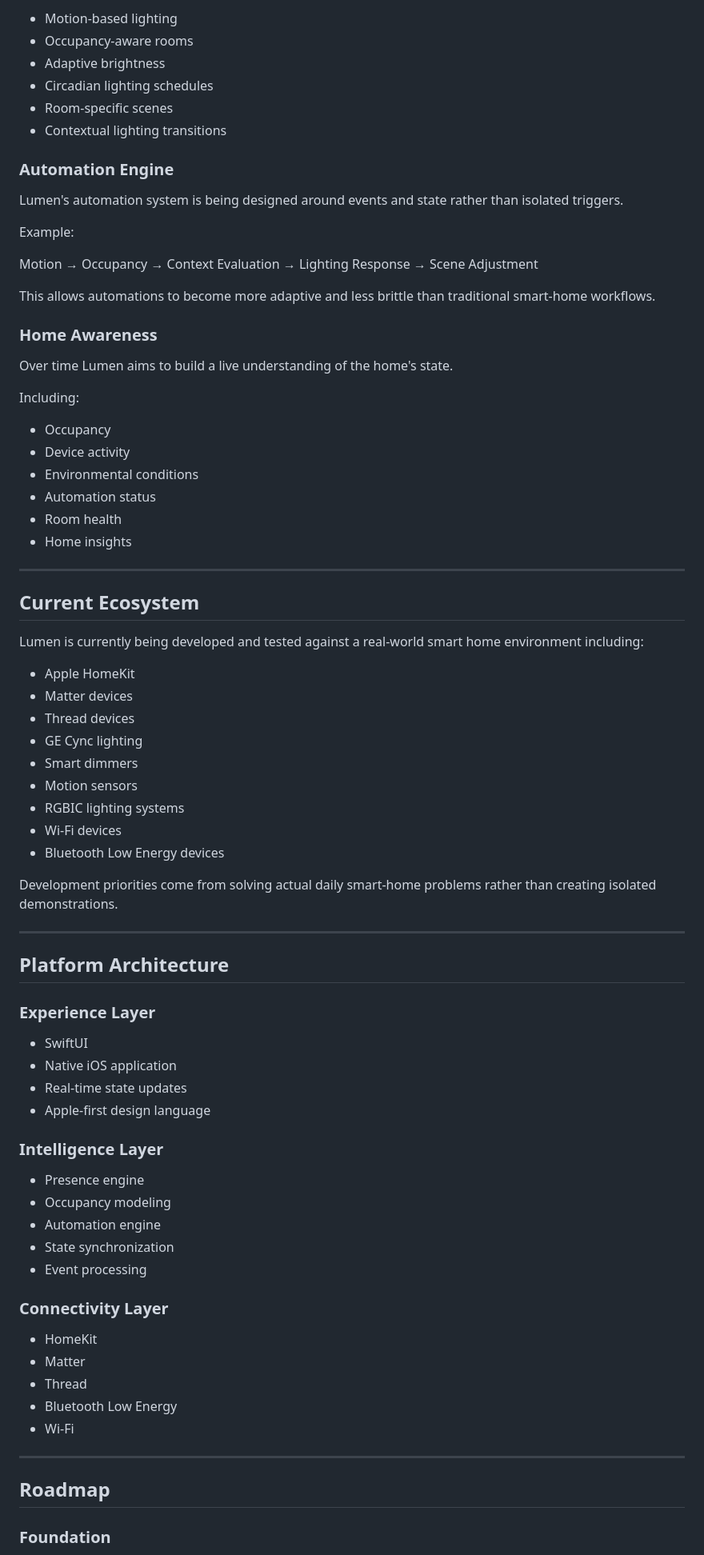
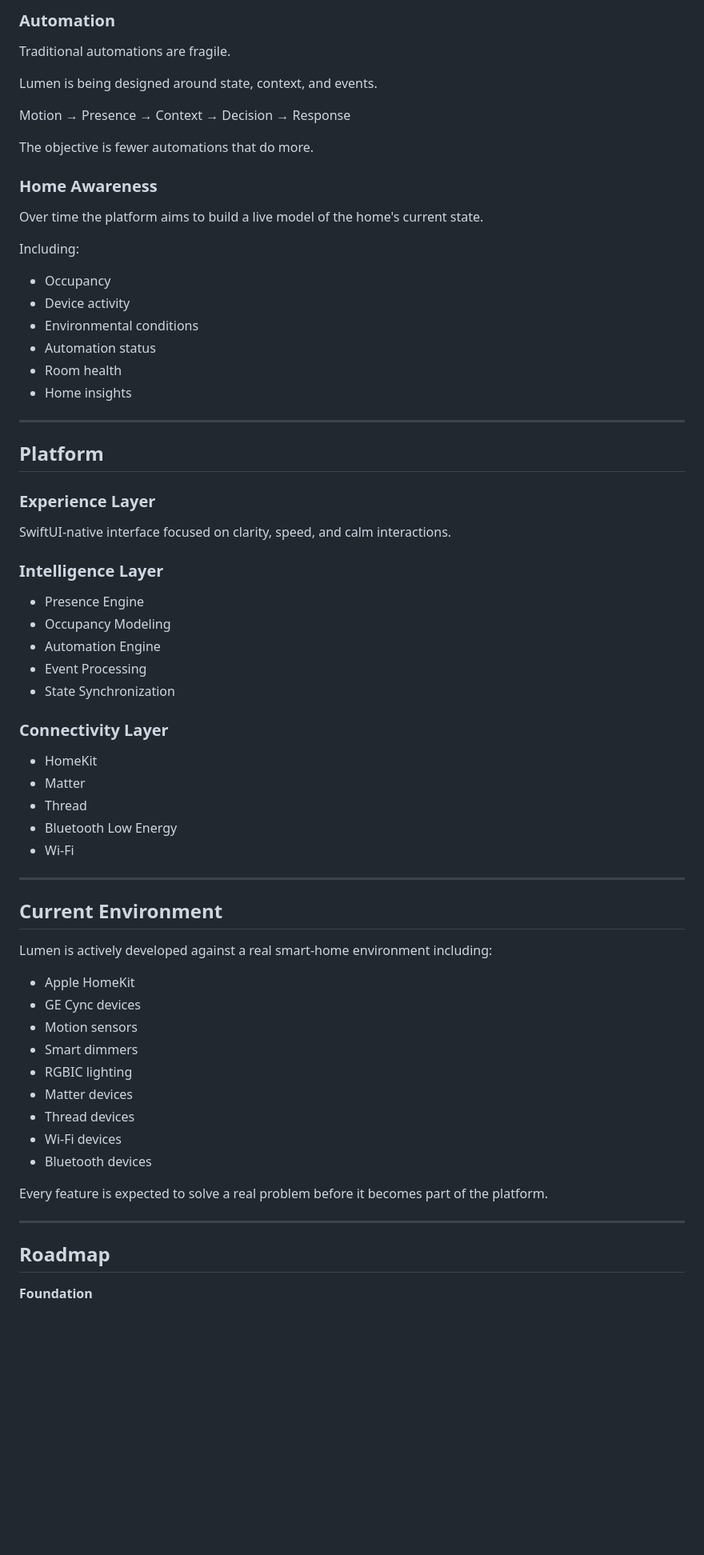
Before and after one commit to mohabbis/Lumen, a Markdown page: README.md, the part around one of its changes. Shown at 80% size. GitHub-like rendering; blank space fills up the shorter version.

```diff
--- a/README.md
+++ b/README.md
@@ -75,24 +93,17 @@ Examples include:
 
-- Motion-based lighting
-- Occupancy-aware rooms
-- Adaptive brightness
-- Circadian lighting schedules
-- Room-specific scenes
-- Contextual lighting transitions
+### Automation
 
-### Automation Engine
+Traditional automations are fragile.
 
-Lumen's automation system is being designed around events and state rather than isolated triggers.
+Lumen is being designed around state, context, and events.
 
-Example:
+Motion → Presence → Context → Decision → Response
 
-Motion → Occupancy → Context Evaluation → Lighting Response → Scene Adjustment
-
-This allows automations to become more adaptive and less brittle than traditional smart-home workflows.
+The objective is fewer automations that do more.
 
 ### Home Awareness
 
-Over time Lumen aims to build a live understanding of the home's state.
+Over time the platform aims to build a live model of the home's current state.
 
 Including:
 
@@ -105,40 +116,19 @@ Including:
 
 ---
 
-## Current Ecosystem
-
-Lumen is currently being developed and tested against a real-world smart home environment including:
-
-- Apple HomeKit
-- Matter devices
-- Thread devices
-- GE Cync lighting
-- Smart dimmers
-- Motion sensors
-- RGBIC lighting systems
-- Wi-Fi devices
-- Bluetooth Low Energy devices
-
-Development priorities come from solving actual daily smart-home problems rather than creating isolated demonstrations.
-
----
-
-## Platform Architecture
+## Platform
 
 ### Experience Layer
 
-- SwiftUI
-- Native iOS application
-- Real-time state updates
-- Apple-first design language
+SwiftUI-native interface focused on clarity, speed, and calm interactions.
 
 ### Intelligence Layer
 
-- Presence engine
-- Occupancy modeling
-- Automation engine
-- State synchronization
-- Event processing
+- Presence Engine
+- Occupancy Modeling
+- Automation Engine
+- Event Processing
+- State Synchronization
 
 ### Connectivity Layer
 
@@ -146,11 +136,29 @@ Development priorities come from solving actual daily smart-home problems rather
 - Matter
 - Thread
 - Bluetooth Low Energy
-- Wi-Fi
+- Wi‑Fi
+
+---
+
+## Current Environment
+
+Lumen is actively developed against a real smart-home environment including:
+
+- Apple HomeKit
+- GE Cync devices
+- Motion sensors
+- Smart dimmers
+- RGBIC lighting
+- Matter devices
+- Thread devices
+- Wi‑Fi devices
+- Bluetooth devices
+
+Every feature is expected to solve a real problem before it becomes part of the platform.
 
 ---
 
 ## Roadmap
 
-### Foundation
+**Foundation**
 
```
Also changed, not shown: other parts of README.md (+76 -67 lines).
